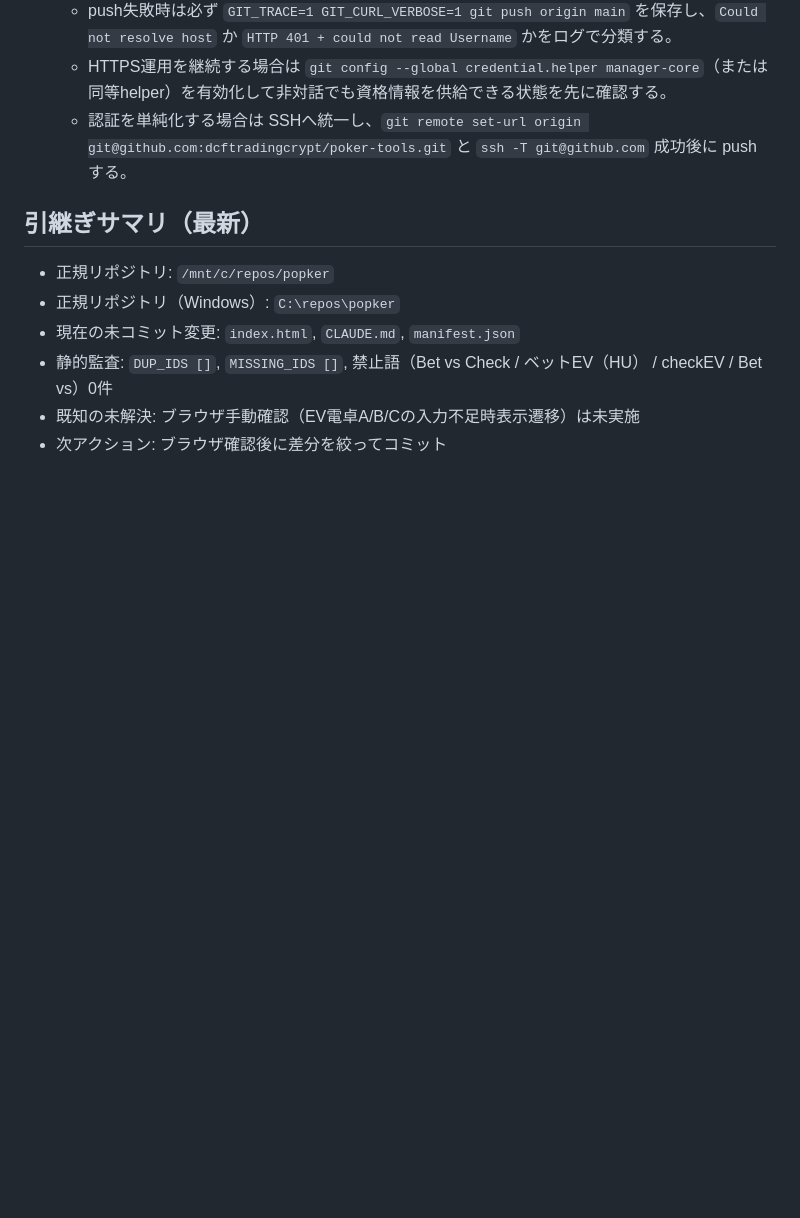
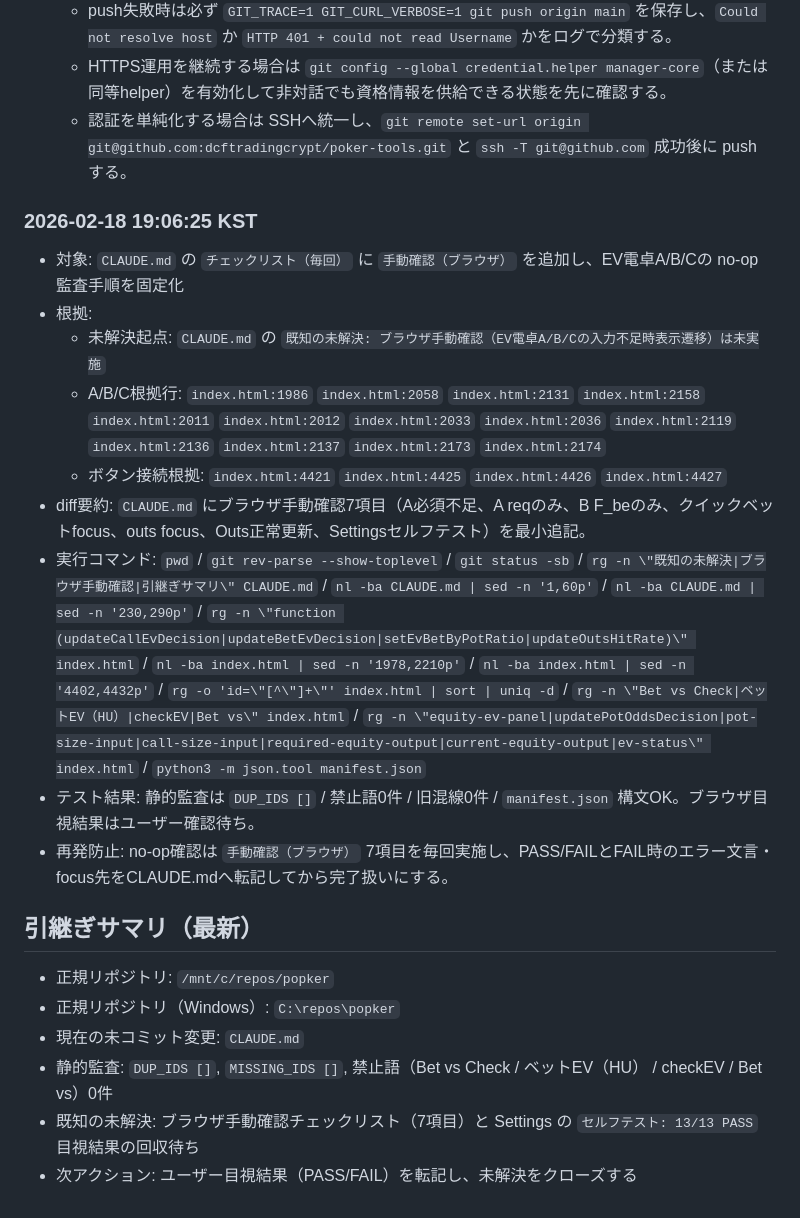
Before and after one commit to dcftradingcrypt/poker-tools, a Markdown page: CLAUDE.md, the part around one of its changes. GitHub-like rendering; blank space fills up the shorter version.

Commit message:
Docs: add browser checklist for EV no-op verification

```diff
--- a/CLAUDE.md
+++ b/CLAUDE.md
@@ -234,10 +244,21 @@
   - HTTPS運用を継続する場合は `git config --global credential.helper manager-core`（または同等helper）を有効化して非対話でも資格情報を供給できる状態を先に確認する。
   - 認証を単純化する場合は SSHへ統一し、`git remote set-url origin git@github.com:dcftradingcrypt/poker-tools.git` と `ssh -T git@github.com` 成功後に push する。
 
+### 2026-02-18 19:06:25 KST
+- 対象: `CLAUDE.md` の `チェックリスト（毎回）` に `手動確認（ブラウザ）` を追加し、EV電卓A/B/Cの no-op 監査手順を固定化
+- 根拠:
+  - 未解決起点: `CLAUDE.md` の `既知の未解決: ブラウザ手動確認（EV電卓A/B/Cの入力不足時表示遷移）は未実施`
+  - A/B/C根拠行: `index.html:1986` `index.html:2058` `index.html:2131` `index.html:2158` `index.html:2011` `index.html:2012` `index.html:2033` `index.html:2036` `index.html:2119` `index.html:2136` `index.html:2137` `index.html:2173` `index.html:2174`
+  - ボタン接続根拠: `index.html:4421` `index.html:4425` `index.html:4426` `index.html:4427`
+- diff要約: `CLAUDE.md` にブラウザ手動確認7項目（A必須不足、A reqのみ、B F_beのみ、クイックベットfocus、outs focus、Outs正常更新、Settingsセルフテスト）を最小追記。
+- 実行コマンド: `pwd` / `git rev-parse --show-toplevel` / `git status -sb` / `rg -n \"既知の未解決|ブラウザ手動確認|引継ぎサマリ\" CLAUDE.md` / `nl -ba CLAUDE.md | sed -n '1,60p'` / `nl -ba CLAUDE.md | sed -n '230,290p'` / `rg -n \"function (updateCallEvDecision|updateBetEvDecision|setEvBetByPotRatio|updateOutsHitRate)\" index.html` / `nl -ba index.html | sed -n '1978,2210p'` / `nl -ba index.html | sed -n '4402,4432p'` / `rg -o 'id=\"[^\"]+\"' index.html | sort | uniq -d` / `rg -n \"Bet vs Check|ベットEV（HU）|checkEV|Bet vs\" index.html` / `rg -n \"equity-ev-panel|updatePotOddsDecision|pot-size-input|call-size-input|required-equity-output|current-equity-output|ev-status\" index.html` / `python3 -m json.tool manifest.json`
+- テスト結果: 静的監査は `DUP_IDS []` / 禁止語0件 / 旧混線0件 / `manifest.json` 構文OK。ブラウザ目視結果はユーザー確認待ち。
+- 再発防止: no-op確認は `手動確認（ブラウザ）` 7項目を毎回実施し、PASS/FAILとFAIL時のエラー文言・focus先をCLAUDE.mdへ転記してから完了扱いにする。
+
 ## 引継ぎサマリ（最新）
 - 正規リポジトリ: `/mnt/c/repos/popker`
 - 正規リポジトリ（Windows）: `C:\repos\popker`
-- 現在の未コミット変更: `index.html`, `CLAUDE.md`, `manifest.json`
+- 現在の未コミット変更: `CLAUDE.md`
 - 静的監査: `DUP_IDS []`, `MISSING_IDS []`, 禁止語（Bet vs Check / ベットEV（HU） / checkEV / Bet vs）0件
-- 既知の未解決: ブラウザ手動確認（EV電卓A/B/Cの入力不足時表示遷移）は未実施
-- 次アクション: ブラウザ確認後に差分を絞ってコミット
+- 既知の未解決: ブラウザ手動確認チェックリスト（7項目）と Settings の `セルフテスト: 13/13 PASS` 目視結果の回収待ち
+- 次アクション: ユーザー目視結果（PASS/FAIL）を転記し、未解決をクローズする
```
Also changed, not shown: other parts of CLAUDE.md (+10 -0 lines).
